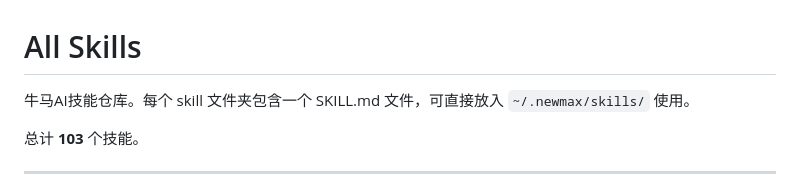
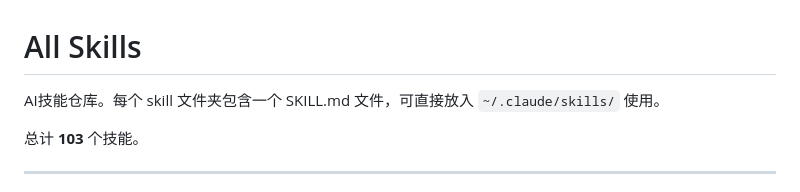
Before and after one commit to wangruiyu070802/all-skills, a Markdown page: README.md, the part around the change. GitHub-like rendering.

Commit message:
Fix skills directory path in README
Updated the README to reflect the correct skills directory.

```diff
--- a/README.md
+++ b/README.md
@@ -1,6 +1,6 @@
 # All Skills
 
-牛马AI技能仓库。每个 skill 文件夹包含一个 SKILL.md 文件，可直接放入 `~/.newmax/skills/` 使用。
+AI技能仓库。每个 skill 文件夹包含一个 SKILL.md 文件，可直接放入 `~/.claude/skills/` 使用。
 
 总计 **103** 个技能。
 
```
